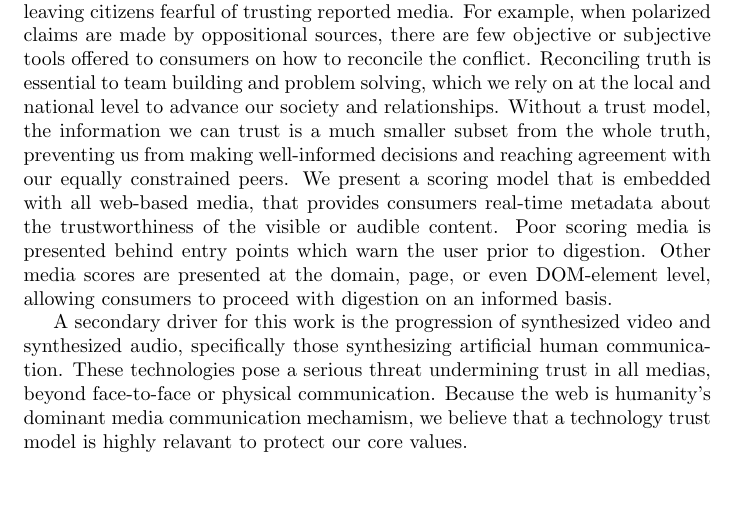
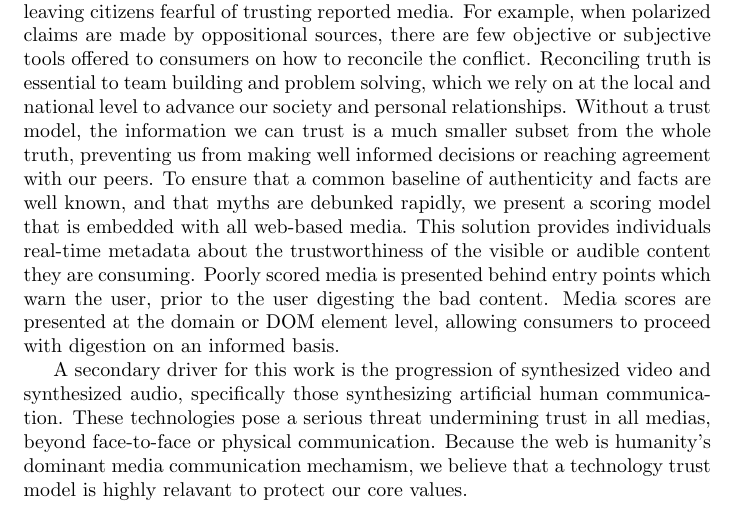
Before and after one commit to cdaringe/webtrust, a LaTeX document (index.tex): part of page 2 of 3, cut so that both start at the same text. Compiled offline with pdfLaTeX.

Commit message:
fix(abstract): tidy

```diff
--- a/index.tex
+++ b/index.tex
@@ -18,14 +18,15 @@ reported media.  For example, when polarized claims are made by oppositional
 sources, there are few objective or subjective tools offered to consumers
 on how to reconcile the conflict.  Reconciling truth is essential to
 team building and problem solving, which we rely on at the local and national
-level to advance our society and relationships.  Without a trust model, the
+level to advance our society and personal relationships.  Without a trust model, the
 information we can trust is a much smaller subset from the whole truth,
-preventing us from making well-informed decisions and reaching agreement with
-our equally constrained peers.  We present a scoring model that is embedded with
-all web-based media, that provides consumers real-time metadata about the
-trustworthiness of the visible or audible content.  Poor scoring media is
-presented behind entry points which warn the user prior to digestion.  Other
-media scores are presented at the domain, page, or even DOM-element level,
+preventing us from making well informed decisions or reaching agreement with
+our peers.  To ensure that a common baseline of authenticity and facts are well known,
+and that myths are debunked rapidly, we present a scoring model that is embedded with
+all web-based media.  This solution provides individuals real-time metadata about the
+trustworthiness of the visible or audible content they are consuming.  Poorly scored media is
+presented behind entry points which warn the user, prior to the user digesting the bad content.
+Media scores are presented at the domain or DOM element level,
 allowing consumers to proceed with digestion on an informed basis.
 
 A secondary driver for this work is the progression of synthesized video and
```
Also changed, not shown: index.pdf.
